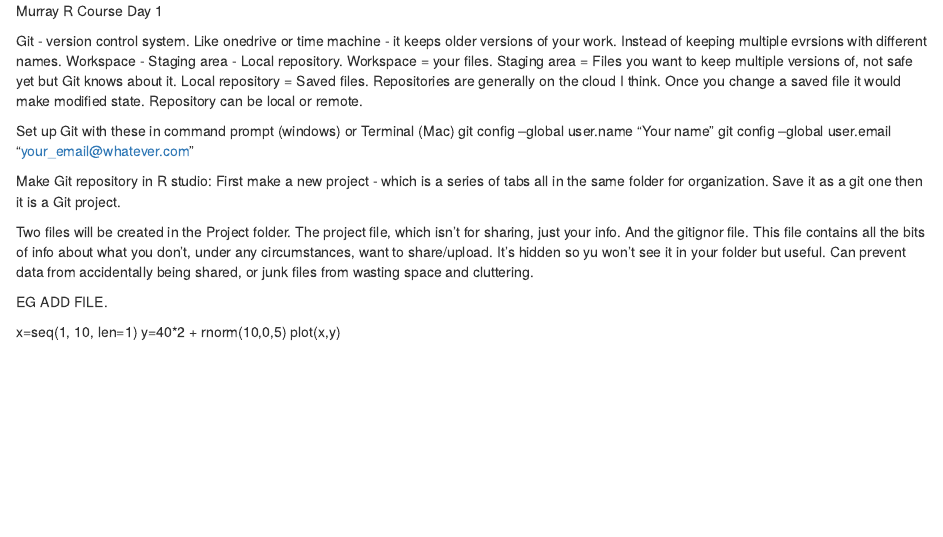
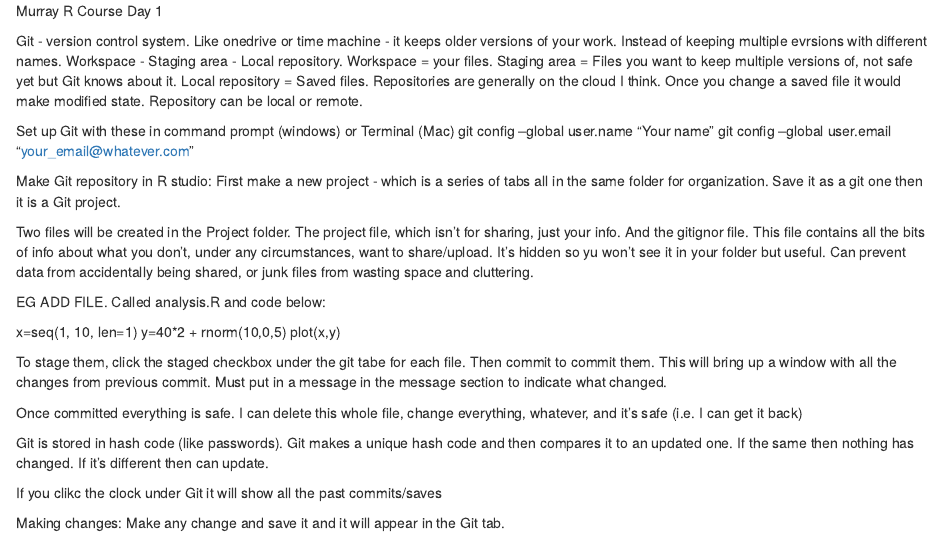
Before and after one commit to patricksmallhornwest/Murray-Course, an R Markdown document (Day 1.Rmd): the page in a window 1100 px wide, from its top. Rendered offline with R 4.5, knitr and Pandoc, with nearby package versions.

Commit message:
Added R summary

```diff
--- a/Day 1.Rmd
+++ b/Day 1.Rmd
@@ -11,8 +11,19 @@ First make a new project - which is a series of tabs all in the same folder for
 
 Two files will be created in the Project folder. The project file, which isn't for sharing, just your info. And the gitignor file. This file contains all the bits of info about what you don't, under any circumstances, want to share/upload. It's hidden so yu won't see it in your folder but useful. Can prevent data from accidentally being shared, or junk files from wasting space and cluttering.
 
-EG ADD FILE.
+EG ADD FILE. Called analysis.R and code below:
 
 x=seq(1, 10, len=1)
 y=40*2 + rnorm(10,0,5)
 plot(x,y)
+
+
+To stage them, click the staged checkbox under the git tabe for each file. Then commit to commit them. This will bring up a window with all the changes from previous commit. Must put in a message in the message section to indicate what changed.
+
+Once committed everything is safe. I can delete this whole file, change everything, whatever, and it's safe (i.e. I can get it back)
+
+Git is stored in hash code (like passwords). Git makes a unique hash code and then compares it to an updated one. If the same then nothing has changed. If it's different then can update.
+
+If you clikc the clock under Git it will show all the past commits/saves
+
+Making changes: Make any change and save it and it will appear in the Git tab.
```
Also changed, not shown: analysis.R (+1 -0 lines).
